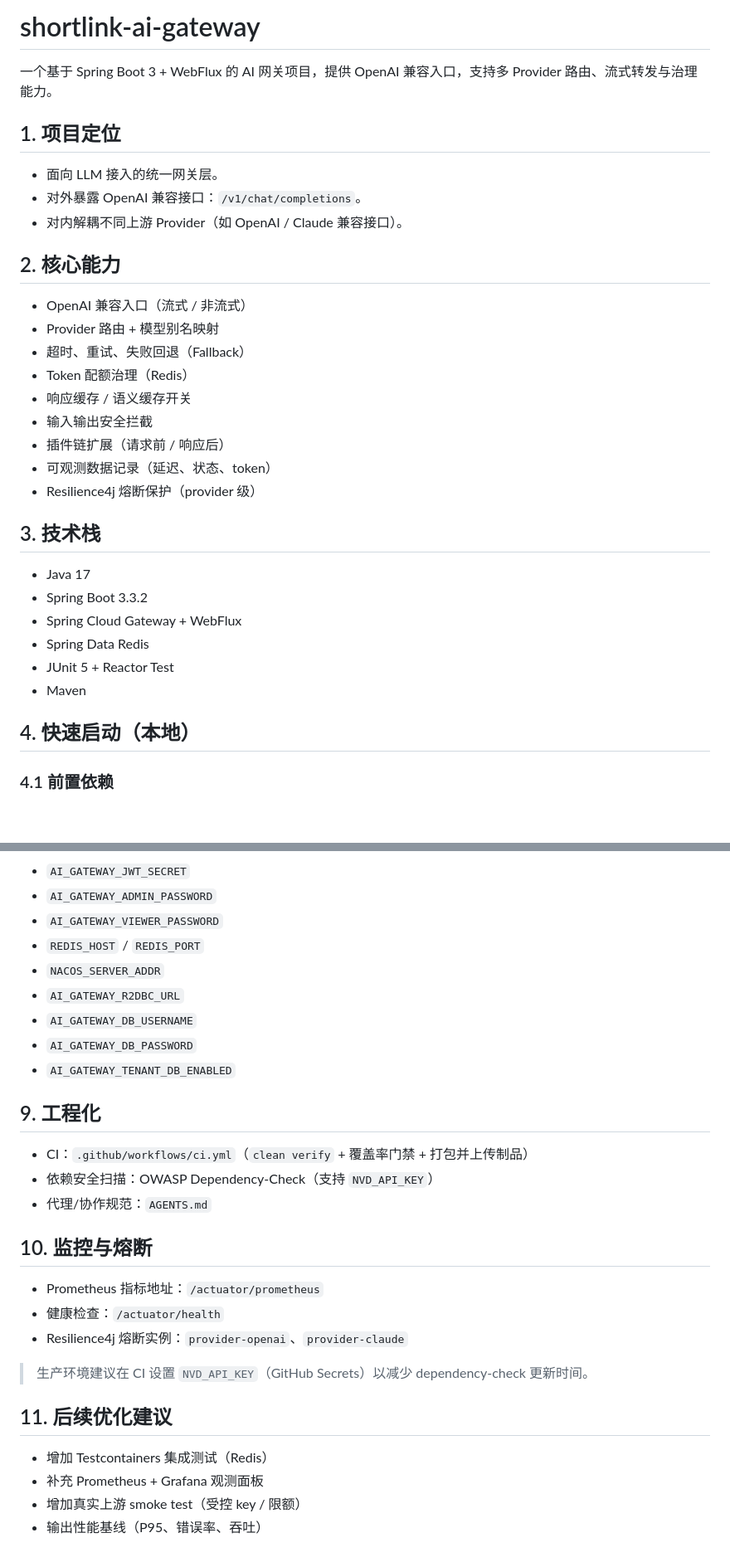
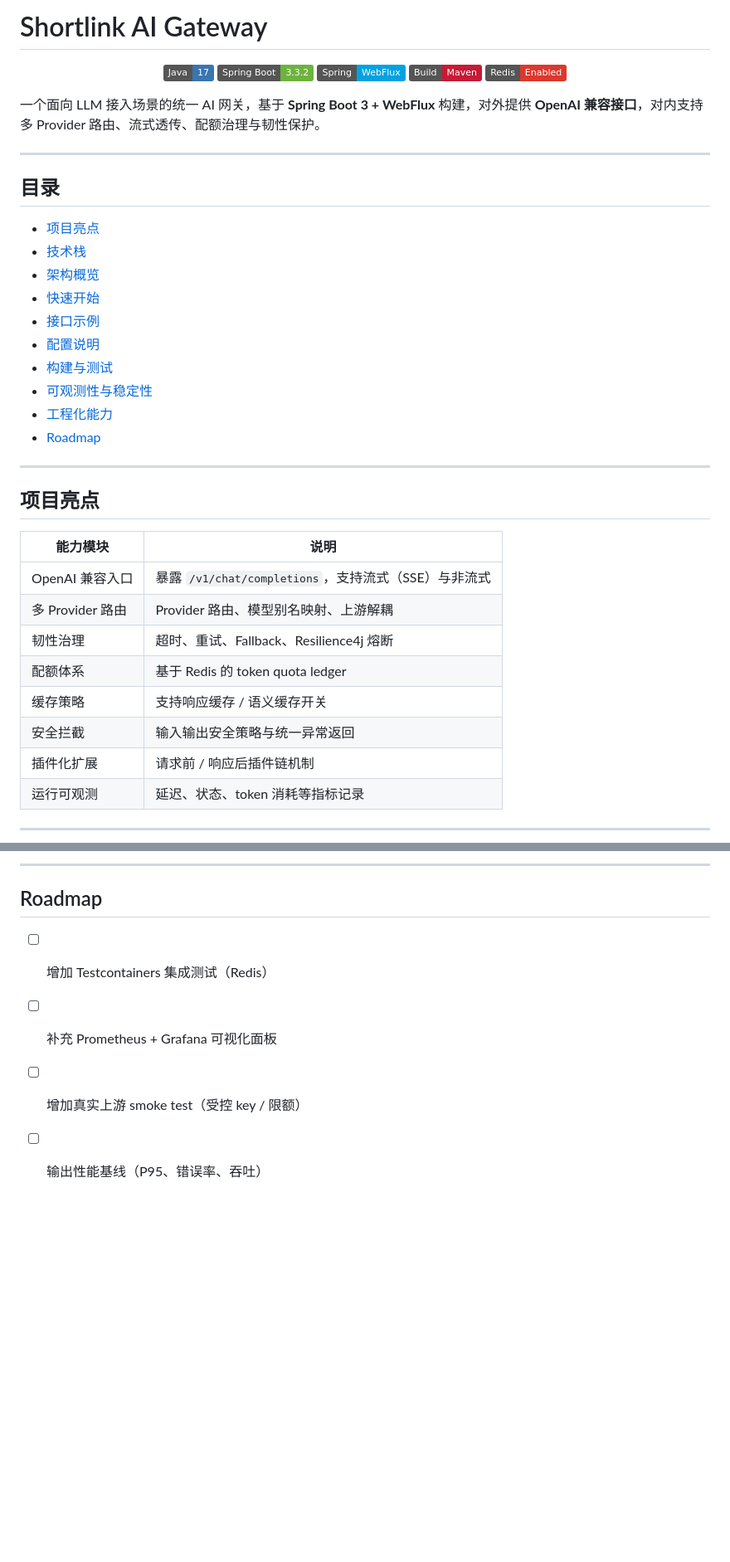
Before and after one commit to ShigureYukina/shigure-ai-gateway, a Markdown page: README.md, 2 parts joined by grey strips. Shown at 83% size. Rendered like a GitHub page; badges without logos; blank space fills up the shorter version.

```diff
--- a/README.md
+++ b/README.md
@@ -1,34 +1,46 @@
-# shortlink-ai-gateway
+# Shortlink AI Gateway
 
-一个基于 Spring Boot 3 + WebFlux 的 AI 网关项目，提供 OpenAI 兼容入口，支持多 Provider 路由、流式转发与治理能力。
+<div align="center">
 
-## 1. 项目定位
+![Java](https://img.shields.io/badge/Java-17-3A75B0?logo=openjdk&logoColor=white)
+![Spring Boot](https://img.shields.io/badge/Spring%20Boot-3.3.2-6DB33F?logo=springboot&logoColor=white)
+![WebFlux](https://img.shields.io/badge/Spring-WebFlux-00A3E0)
+![Build](https://img.shields.io/badge/Build-Maven-C71A36?logo=apachemaven&logoColor=white)
+![Redis](https://img.shields.io/badge/Redis-Enabled-DC382D?logo=redis&logoColor=white)
 
-- 面向 LLM 接入的统一网关层。
-- 对外暴露 OpenAI 兼容接口：`/v1/chat/completions`。
-- 对内解耦不同上游 Provider（如 OpenAI / Claude 兼容接口）。
+</div>
 
-## 2. 核心能力
+一个面向 LLM 接入场景的统一 AI 网关，基于 **Spring Boot 3 + WebFlux** 构建，对外提供 **OpenAI 兼容接口**，对内支持多 Provider 路由、流式透传、配额治理与韧性保护。
 
-- OpenAI 兼容入口（流式 / 非流式）
-- Provider 路由 + 模型别名映射
-- 超时、重试、失败回退（Fallback）
-- Token 配额治理（Redis）
-- 响应缓存 / 语义缓存开关
-- 输入输出安全拦截
-- 插件链扩展（请求前 / 响应后）
-- 可观测数据记录（延迟、状态、token）
-- Resilience4j 熔断保护（provider 级）
+---
 
-## 3. 技术栈
+## 目录
 
-- Java 17
-- Spring Boot 3.3.2
-- Spring Cloud Gateway + WebFlux
-- Spring Data Redis
-- JUnit 5 + Reactor Test
-- Maven
+- [项目亮点](#项目亮点)
+- [技术栈](#技术栈)
+- [架构概览](#架构概览)
+- [快速开始](#快速开始)
+- [接口示例](#接口示例)
+- [配置说明](#配置说明)
+- [构建与测试](#构建与测试)
+- [可观测性与稳定性](#可观测性与稳定性)
+- [工程化能力](#工程化能力)
+- [Roadmap](#roadmap)
 
-## 4. 快速启动（本地）
+---
 
-### 4.1 前置依赖
+## 项目亮点
+
+| 能力模块 | 说明 |
+| --- | --- |
+| OpenAI 兼容入口 | 暴露 `/v1/chat/completions`，支持流式（SSE）与非流式 |
+| 多 Provider 路由 | Provider 路由、模型别名映射、上游解耦 |
+| 韧性治理 | 超时、重试、Fallback、Resilience4j 熔断 |
+| 配额体系 | 基于 Redis 的 token quota ledger |
+| 缓存策略 | 支持响应缓存 / 语义缓存开关 |
+| 安全拦截 | 输入输出安全策略与统一异常返回 |
+| 插件化扩展 | 请求前 / 响应后插件链机制 |
+| 运行可观测 | 延迟、状态、token 消耗等指标记录 |
+
+---
+
@@ -179,31 +245,9 @@ powershell -ExecutionPolicy Bypass -File "scripts/simulate_e2e.ps1"
 
-- `AI_GATEWAY_JWT_SECRET`
-- `AI_GATEWAY_ADMIN_PASSWORD`
-- `AI_GATEWAY_VIEWER_PASSWORD`
-- `REDIS_HOST` / `REDIS_PORT`
-- `NACOS_SERVER_ADDR`
-- `AI_GATEWAY_R2DBC_URL`
-- `AI_GATEWAY_DB_USERNAME`
-- `AI_GATEWAY_DB_PASSWORD`
-- `AI_GATEWAY_TENANT_DB_ENABLED`
+---
 
-## 9. 工程化
+## Roadmap
 
-- CI：`.github/workflows/ci.yml`（`clean verify` + 覆盖率门禁 + 打包并上传制品）
-- 依赖安全扫描：OWASP Dependency-Check（支持 `NVD_API_KEY`）
-- 代理/协作规范：`AGENTS.md`
-
-## 10. 监控与熔断
-
-- Prometheus 指标地址：`/actuator/prometheus`
-- 健康检查：`/actuator/health`
-- Resilience4j 熔断实例：`provider-openai`、`provider-claude`
-
-> 生产环境建议在 CI 设置 `NVD_API_KEY`（GitHub Secrets）以减少 dependency-check 更新时间。
-
-## 11. 后续优化建议
-
-- 增加 Testcontainers 集成测试（Redis）
-- 补充 Prometheus + Grafana 观测面板
-- 增加真实上游 smoke test（受控 key / 限额）
-- 输出性能基线（P95、错误率、吞吐）
+- [ ] 增加 Testcontainers 集成测试（Redis）
+- [ ] 补充 Prometheus + Grafana 可视化面板
+- [ ] 增加真实上游 smoke test（受控 key / 限额）
+- [ ] 输出性能基线（P95、错误率、吞吐）
```
Also changed, not shown: other parts of README.md (+113 -59 lines).
